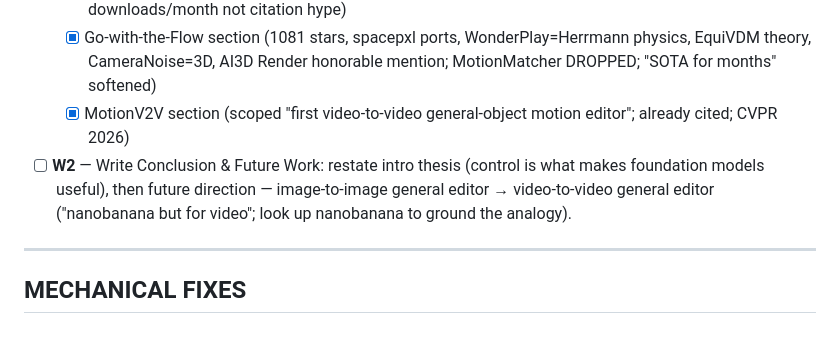
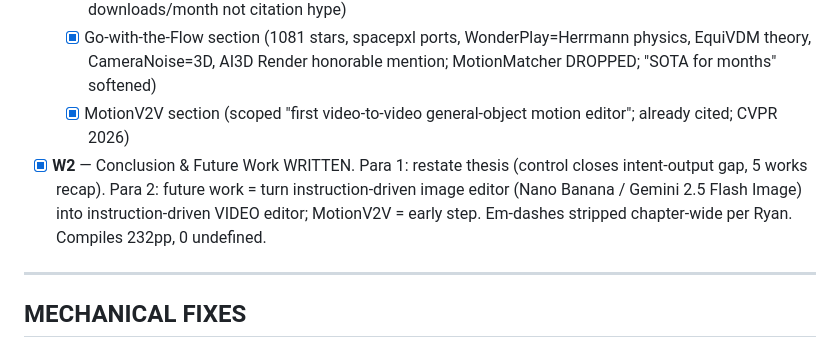
Before and after one commit to RyannDaGreat/ThesisProposal, a Markdown page: .claude_todo.md, the part around the change. GitHub-like rendering.

Commit message:
[C] Sync TODO: W1 and W2 chapters complete

```diff
--- a/.claude_todo.md
+++ b/.claude_todo.md
@@ -80,7 +80,7 @@ Source of the remaining instructions: Ryan's handwritten rambles in `source/src/
     - [x] MAGICK section ("public" load-bearing; Trans-Adapter/TKG-DM/PrismLayers; figures>726 claim; downloads/month not citation hype)
     - [x] Go-with-the-Flow section (1081 stars, spacepxl ports, WonderPlay=Herrmann physics, EquiVDM theory, CameraNoise=3D, AI3D Render honorable mention; MotionMatcher DROPPED; "SOTA for months" softened)
     - [x] MotionV2V section (scoped "first video-to-video general-object motion editor"; already cited; CVPR 2026)
-- [ ] **W2** — Write Conclusion & Future Work: restate intro thesis (control is what makes foundation models useful), then future direction — image-to-image general editor → video-to-video general editor ("nanobanana but for video"; look up nanobanana to ground the analogy).
+- [x] **W2** — Conclusion & Future Work WRITTEN. Para 1: restate thesis (control closes intent-output gap, 5 works recap). Para 2: future work = turn instruction-driven image editor (Nano Banana / Gemini 2.5 Flash Image) into instruction-driven VIDEO editor; MotionV2V = early step. Em-dashes stripped chapter-wide per Ryan. Compiles 232pp, 0 undefined.
 
 ---
 
```
